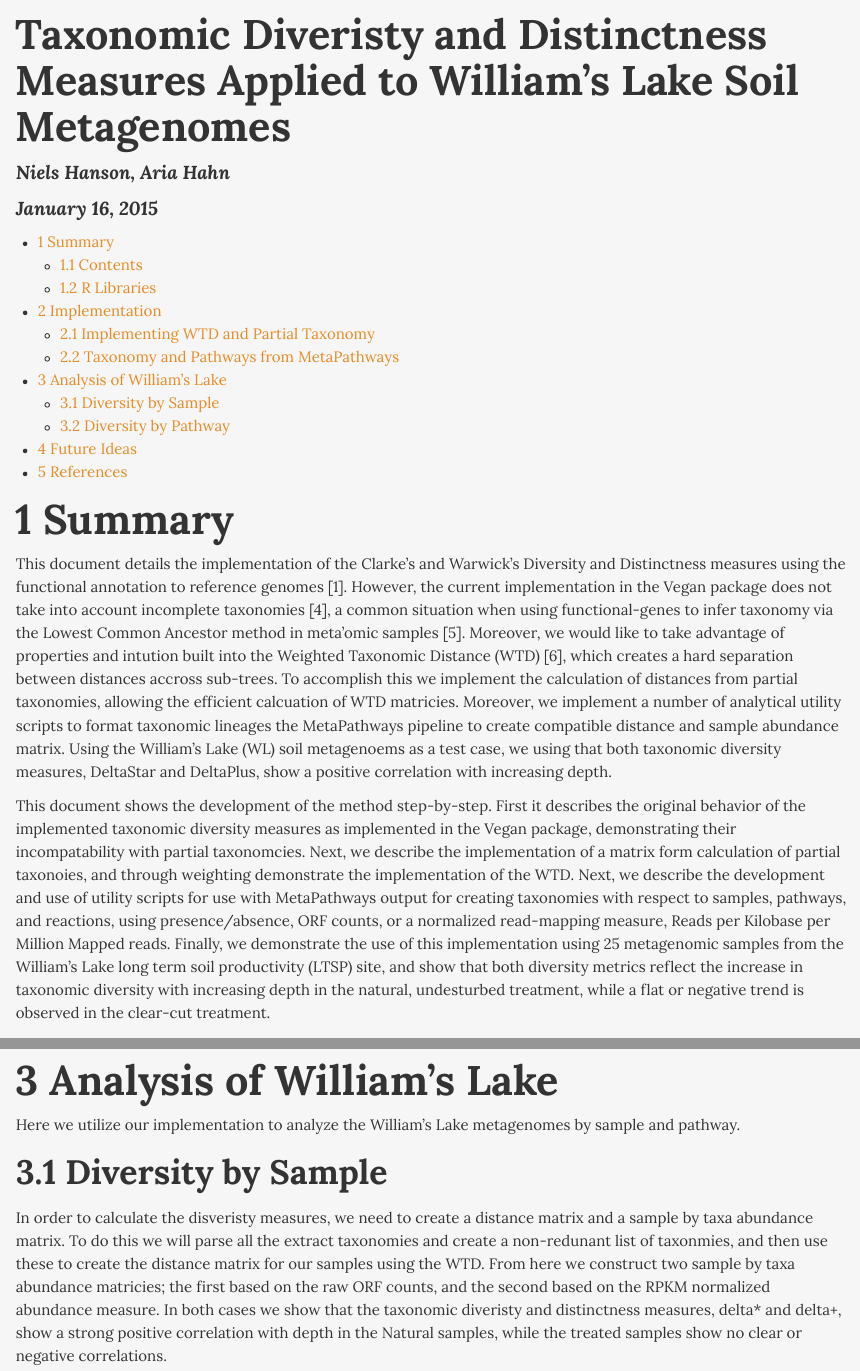
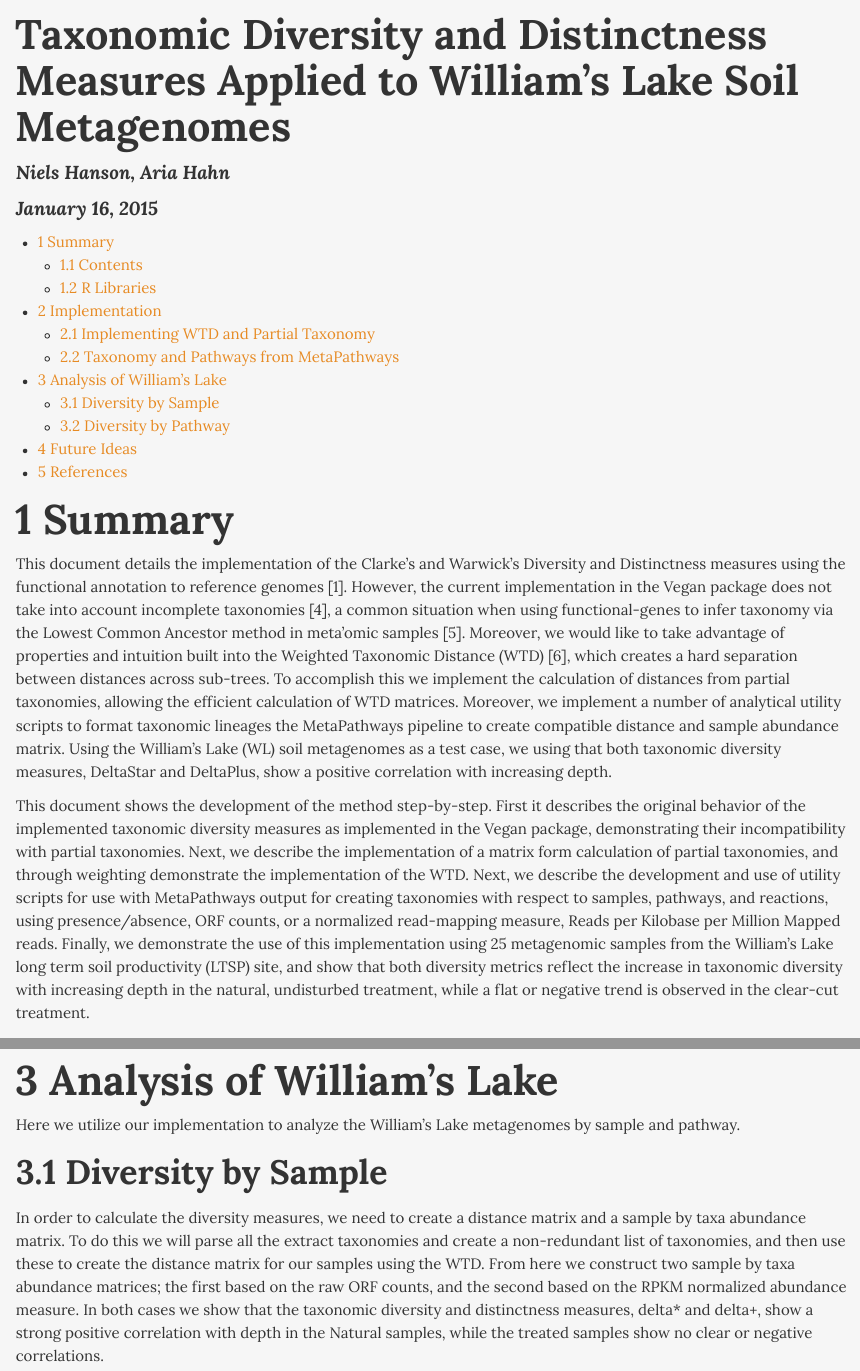
Before and after one commit to nielshanson/TaxonomicVariance, an R Markdown document (taxonomic_variance_notes.Rmd): the page in a window 1100 px wide, from its top, and a second part further down, joined at a grey line. The pictures show the output file taxonomic_variance_notes.html that the author committed with the source, opened offline.

Commit message:
spellings and language

```diff
--- a/taxonomic_variance_notes.Rmd
+++ b/taxonomic_variance_notes.Rmd
@@ -1,5 +1,5 @@
 ---
-title: Taxonomic Diveristy and Distinctness Measures Applied to William's Lake Soil
+title: Taxonomic Diversity and Distinctness Measures Applied to William's Lake Soil
   Metagenomes
 author: "Niels Hanson, Aria Hahn"
 date: "January 16, 2015"
@@ -20,9 +20,9 @@ setwd(wd)
 
 # Summary
 
-This document details the implementation of the Clarke's and Warwick's Diversity and Distinctness measures using the functional annotation to reference genomes [[@Warwick:1995vf, @Pienkowski:1998um, @Clarke:1999tx]]. However, the current implementation in the Vegan package does not take into account incomplete taxonomies [[@Oksanen:2007vs]], a common situation when using functional-genes to infer taxonomy via the Lowest Common Ancestor method in meta'omic samples [[@Huson:2007jl]]. Moreover, we would like to take advantage of properties and intution built into the Weighted Taxonomic Distance (WTD) [[@Hanson:2014bz]], which creates a hard separation between distances accross sub-trees. To accomplish this we implement the calculation of distances from partial taxonomies, allowing the efficient calcuation of WTD matricies. Moreover, we implement a number of analytical utility scripts to format taxonomic lineages the MetaPathways pipeline to create compatible distance and sample abundance matrix. Using the William's Lake (WL) soil metagenoems as a test case, we using that both taxonomic diversity measures, DeltaStar and DeltaPlus, show a positive correlation with increasing depth.
+This document details the implementation of the Clarke's and Warwick's Diversity and Distinctness measures using the functional annotation to reference genomes [[@Warwick:1995vf, @Pienkowski:1998um, @Clarke:1999tx]]. However, the current implementation in the Vegan package does not take into account incomplete taxonomies [[@Oksanen:2007vs]], a common situation when using functional-genes to infer taxonomy via the Lowest Common Ancestor method in meta'omic samples [[@Huson:2007jl]]. Moreover, we would like to take advantage of properties and intuition built into the Weighted Taxonomic Distance (WTD) [[@Hanson:2014bz]], which creates a hard separation between distances across sub-trees. To accomplish this we implement the calculation of distances from partial taxonomies, allowing the efficient calculation of WTD matrices. Moreover, we implement a number of analytical utility scripts to format taxonomic lineages the MetaPathways pipeline to create compatible distance and sample abundance matrix. Using the William's Lake (WL) soil metagenomes as a test case, we using that both taxonomic diversity measures, DeltaStar and DeltaPlus, show a positive correlation with increasing depth.
 
-This document shows the development of the method step-by-step. First it describes the original behavior of the implemented taxonomic diversity measures as implemented in the Vegan package, demonstrating their incompatability with partial taxonomcies. Next, we describe the implementation of a matrix form calculation of partial taxonoies, and through weighting demonstrate the implementation of the WTD. Next, we describe the development and use of utility scripts for use with MetaPathways output for creating taxonomies with respect to samples, pathways, and reactions, using presence/absence, ORF counts, or a normalized read-mapping measure, Reads per Kilobase per Million Mapped reads. Finally, we demonstrate the use of this implementation using 25 metagenomic samples from the William's Lake long term soil productivity (LTSP) site, and show that both diversity metrics reflect the increase in taxonomic diversity with increasing depth in the natural, undesturbed treatment, while a flat or negative trend is observed in the clear-cut treatment.
+This document shows the development of the method step-by-step. First it describes the original behavior of the implemented taxonomic diversity measures as implemented in the Vegan package, demonstrating their incompatibility with partial taxonomies. Next, we describe the implementation of a matrix form calculation of partial taxonomies, and through weighting demonstrate the implementation of the WTD. Next, we describe the development and use of utility scripts for use with MetaPathways output for creating taxonomies with respect to samples, pathways, and reactions, using presence/absence, ORF counts, or a normalized read-mapping measure, Reads per Kilobase per Million Mapped reads. Finally, we demonstrate the use of this implementation using 25 metagenomic samples from the William's Lake long term soil productivity (LTSP) site, and show that both diversity metrics reflect the increase in taxonomic diversity with increasing depth in the natural, undisturbed treatment, while a flat or negative trend is observed in the clear-cut treatment.
 
 ## Contents
 
@@ -222,7 +222,7 @@ Here we utilize our implementation to analyze the William's Lake metagenomes by
 
 ## Diversity by Sample
 
-In order to calculate the disveristy measures, we need to create a distance matrix and a sample by taxa abundance matrix. To do this we will parse all the extract taxonomies and create a non-redunant list of taxonmies, and then use these to create the distance matrix for our samples using the WTD. From here we construct two sample by taxa abundance matricies; the first based on the raw ORF counts, and the second based on the RPKM normalized abundance measure. In both cases we show that the taxonomic diveristy and distinctness measures, delta* and delta+, show a strong positive correlation with depth in the Natural samples, while the treated samples show no clear or negative correlations.
+In order to calculate the diversity measures, we need to create a distance matrix and a sample by taxa abundance matrix. To do this we will parse all the extract taxonomies and create a non-redundant list of taxonomies, and then use these to create the distance matrix for our samples using the WTD. From here we construct two sample by taxa abundance matrices; the first based on the raw ORF counts, and the second based on the RPKM normalized abundance measure. In both cases we show that the taxonomic diversity and distinctness measures, delta* and delta+, show a strong positive correlation with depth in the Natural samples, while the treated samples show no clear or negative correlations.
 
 * Various functions for creating properly formatted taxa matrix from partial taxonomies for `my_taxa2dist()`
 
```
Also changed, not shown: figures/WL_matrix_class_step.pdf, figures/WL_matrix_wtd.pdf, figures/dune_wtd_compare.pdf, figures/wl_delta_plus_orfs.pdf, figures/wl_delta_plus_rpkm.pdf, figures/wl_delta_star_orfs.pdf, figures/wl_delta_star_rpkm.pdf, taxonomic_variance_notes.html, taxonomic_variance_notes.md, taxonomic_variance_notes.Rmd (8 more changed lines), 6 other files.
